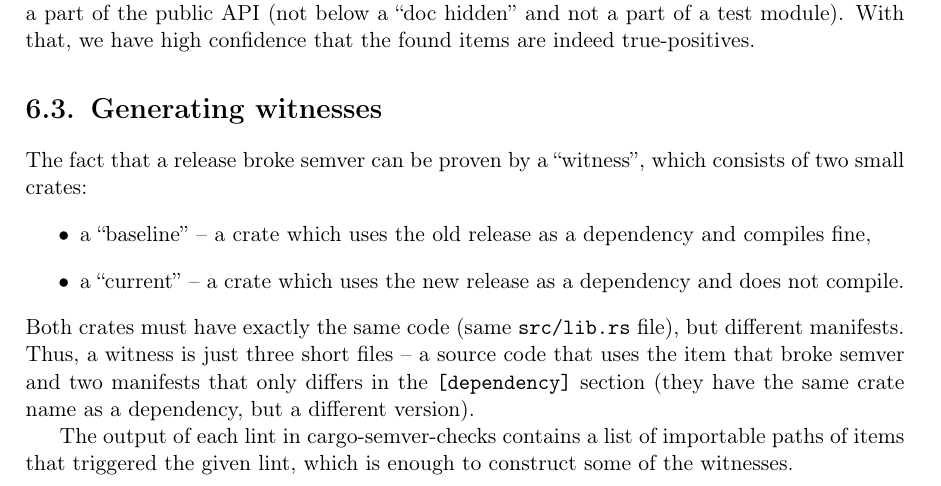
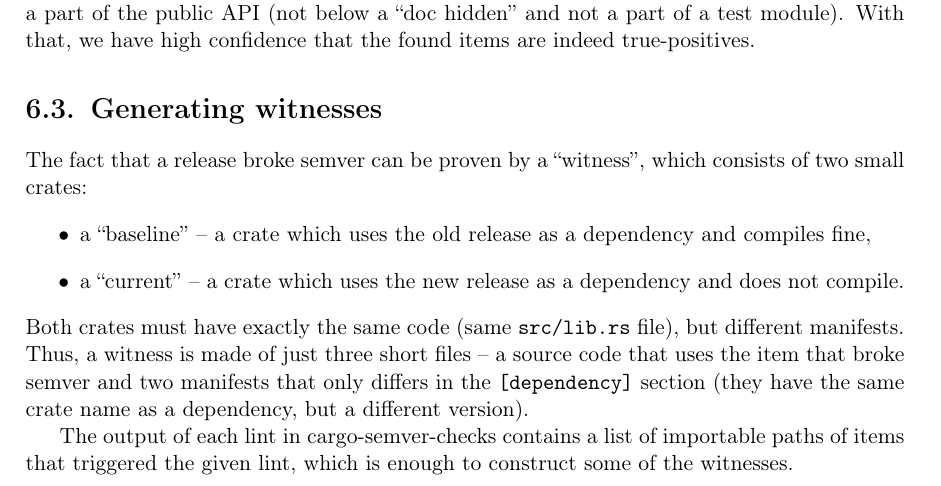
Before and after one commit to tonowak/bachelors-thesis, a LaTeX thesis (thesis-en.tex): part of page 32 of 43, cut so that both start at the same text. Compiled offline with pdfLaTeX.

Commit message:
Update thesis-en.tex
Co-authored-by: Bartosz Smolarczyk <92160712+SmolSir@users.noreply.github.com>

```diff
--- a/thesis-en.tex
+++ b/thesis-en.tex
@@ -853,7 +853,7 @@ which consists of two small crates:
 \end{itemize}
 Both crates must have exactly the same code (same \texttt{src/lib.rs} file),
 but different manifests.
-Thus, a witness is just three short files -- a source code that uses the item that
+Thus, a witness is made of just three short files -- a source code that uses the item that
 broke semver and two manifests that only differs in the \texttt{[dependency]} section
 (they have the same crate name as a dependency, but a different version).
 
```
